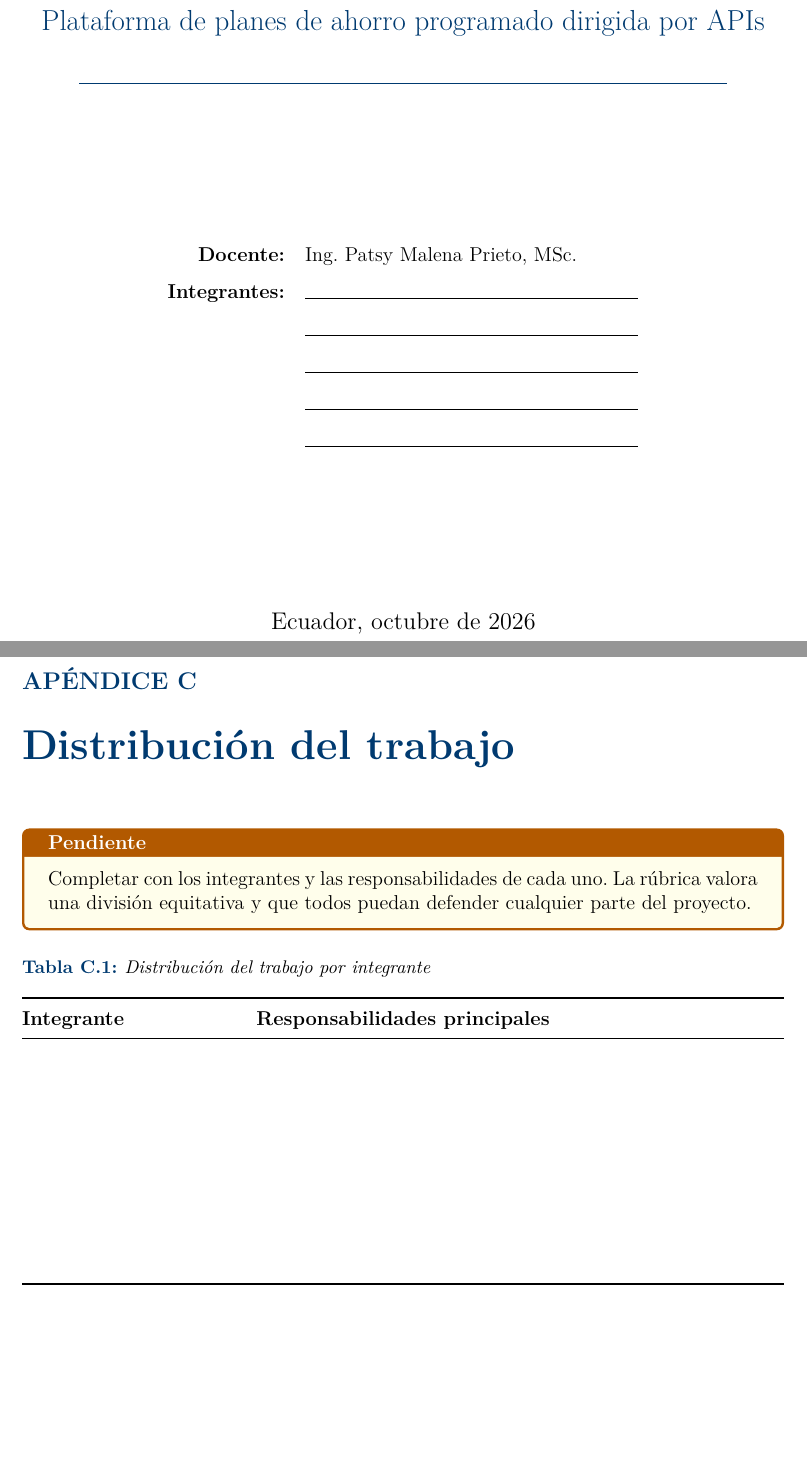
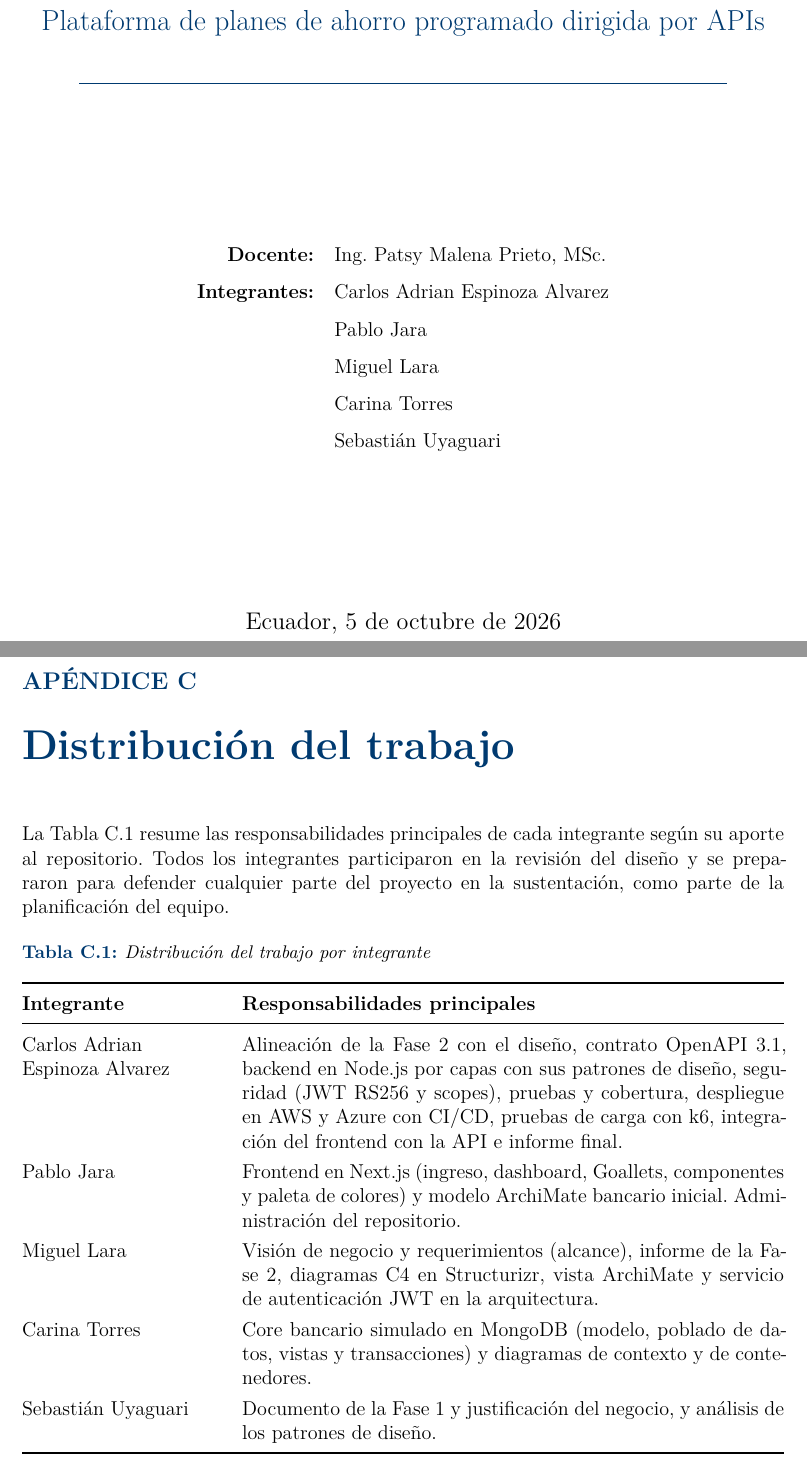
Before and after one commit to pajmunoz/Trabajo-Final-ArquitecturaApis, a LaTeX document (docs/latex/informe-final.tex, which reads docs/latex/capitulos/anexos.tex, docs/latex/portada.tex): two parts of pages 1 and 41 of 41, joined at a grey line, cut so that both start at the same text, the shorter picture padded with empty space. Compiled offline with XeLaTeX.

Commit message:
Completa integrantes, fecha y distribución del trabajo en el informe final

```diff
--- a/docs/latex/capitulos/anexos.tex
+++ b/docs/latex/capitulos/anexos.tex
@@ -31,22 +31,20 @@ La suscripción y el tenant aparecen enmascarados.
 
 \chapter{Distribución del trabajo}\label{anx:equipo}
 
-\begin{pendiente}
-Completar con los integrantes y las responsabilidades de cada uno. La rúbrica valora una división equitativa y que todos puedan defender cualquier parte del proyecto.
-\end{pendiente}
+La Tabla~\ref{tab:equipo} resume las responsabilidades principales de cada integrante según su aporte al repositorio. Todos los integrantes participaron en la revisión del diseño y se prepararon para defender cualquier parte del proyecto en la sustentación, como parte de la planificación del equipo.
 
 \begin{table}[H]
 \centering
 \caption{Distribución del trabajo por integrante}\label{tab:equipo}
-\begin{tabularx}{\linewidth}{@{}p{4.5cm} X@{}}
+\begin{tabularx}{\linewidth}{@{}>{\raggedright}p{4.2cm} X@{}}
 \toprule
 \textbf{Integrante} & \textbf{Responsabilidades principales} \\
 \midrule
- & \\[10pt]
- & \\[10pt]
- & \\[10pt]
- & \\[10pt]
- & \\[10pt]
+Carlos Adrian Espinoza Alvarez & Alineación de la Fase~2 con el diseño, contrato OpenAPI~3.1, backend en Node.js por capas con sus patrones de diseño, seguridad (JWT RS256 y scopes), pruebas y cobertura, despliegue en AWS y Azure con CI/CD, pruebas de carga con k6, integración del frontend con la API e informe final. \\
+Pablo Jara & Frontend en Next.js (ingreso, dashboard, Goallets, componentes y paleta de colores) y modelo ArchiMate bancario inicial. Administración del repositorio. \\
+Miguel Lara & Visión de negocio y requerimientos (alcance), informe de la Fase~2, diagramas C4 en Structurizr, vista ArchiMate y servicio de autenticación JWT en la arquitectura. \\
+Carina Torres & Core bancario simulado en MongoDB (modelo, poblado de datos, vistas y transacciones) y diagramas de contexto y de contenedores. \\
+Sebastián Uyaguari & Documento de la Fase~1 y justificación del negocio, y análisis de los patrones de diseño. \\
 \bottomrule
 \end{tabularx}
 \end{table}
--- a/docs/latex/portada.tex
+++ b/docs/latex/portada.tex
@@ -22,12 +22,12 @@
 \normalcolor
 \begin{tabular}{@{}rl@{}}
 \textbf{Docente:} & Ing. Patsy Malena Prieto, MSc. \\[4pt]
-\textbf{Integrantes:} & \rule{7cm}{0.4pt} \\[4pt]
- & \rule{7cm}{0.4pt} \\[4pt]
- & \rule{7cm}{0.4pt} \\[4pt]
- & \rule{7cm}{0.4pt} \\[4pt]
- & \rule{7cm}{0.4pt} \\
+\textbf{Integrantes:} & Carlos Adrian Espinoza Alvarez \\[4pt]
+ & Pablo Jara \\[4pt]
+ & Miguel Lara \\[4pt]
+ & Carina Torres \\[4pt]
+ & Sebastián Uyaguari \\
 \end{tabular}
 \vfill
-{\large Ecuador, octubre de 2026\par}
+{\large Ecuador, 5 de octubre de 2026\par}
 \end{titlepage}
```
Also changed, not shown: docs/informes/FASE-2-ARQUITECTURA.md (+6 -6 lines), docs/informes/FASE-4-DESARROLLO.md (+6 -6 lines), entregables/Informe-Final-Billetera-de-Ahorro.pdf, entregables/README.md.
